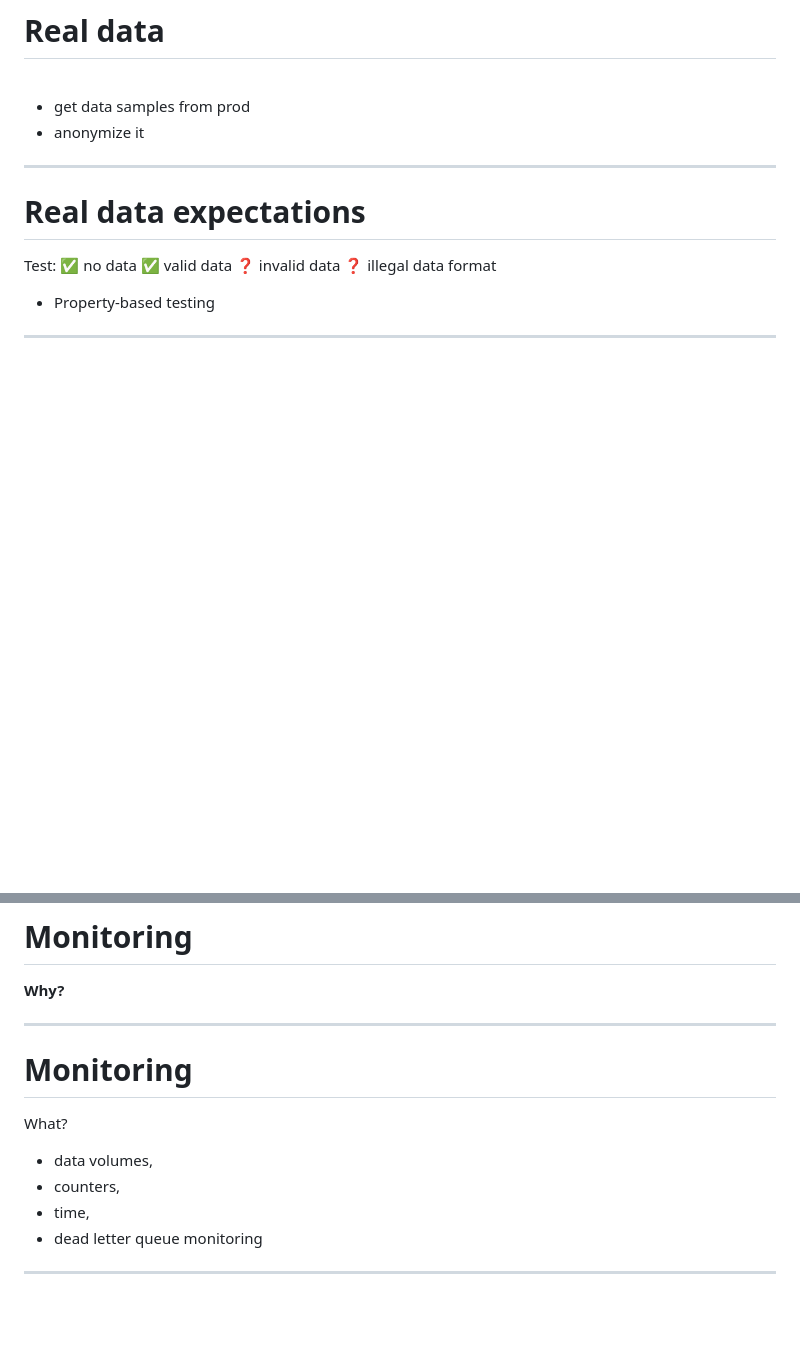
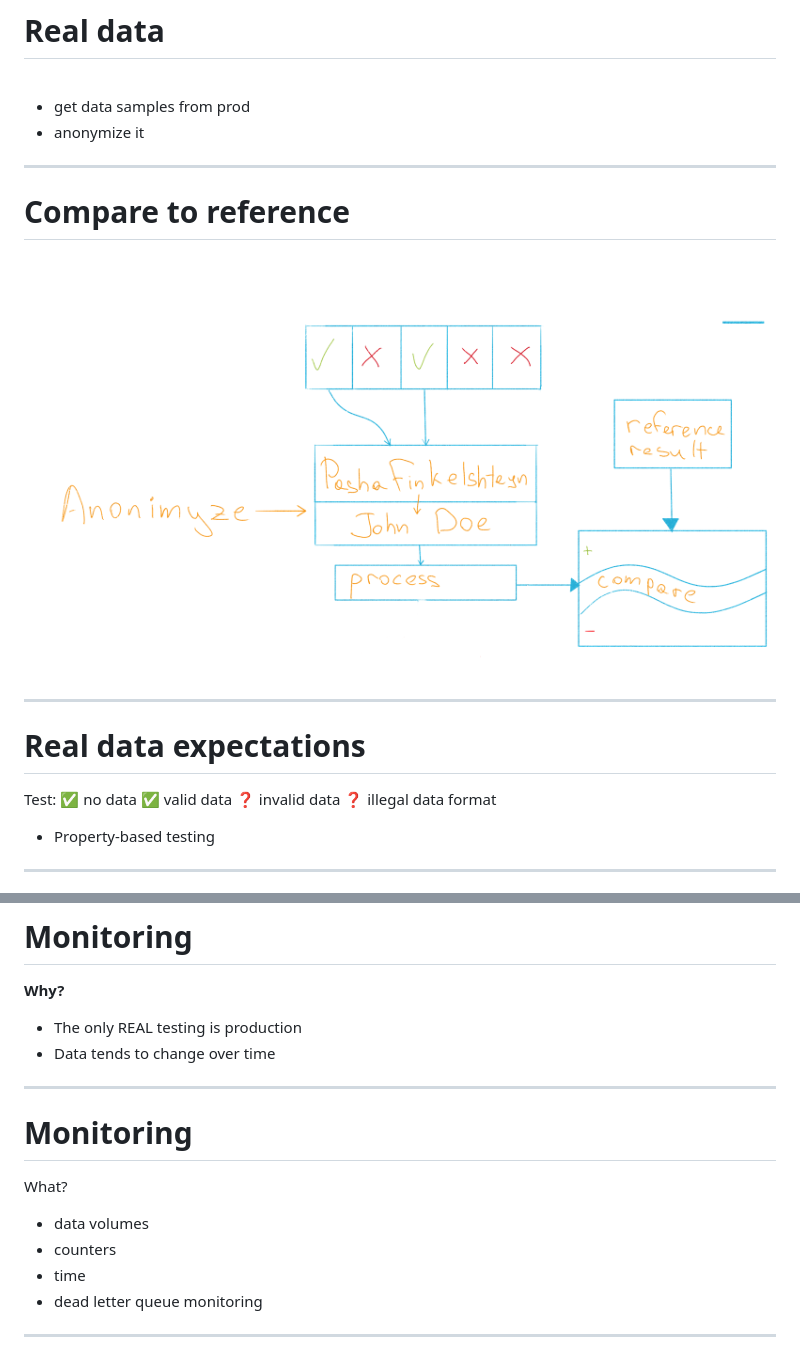
Before and after one commit to asm0dey/testing-data-pipelines, a Markdown page: index.md, 2 parts joined by grey strips. Rendered like a GitHub page; blank space fills up the shorter version.

Commit message:
Adds Initial Data Load

```diff
--- a/index.md
+++ b/index.md
@@ -184,6 +184,11 @@ Pasha pics-->
 - get data samples from prod
 - anonymize it
 
+---
+
+# Compare to reference
+
+![bg](images/reference.png)
 
 <!-- TODO: compare with reference sample -->
 
@@ -211,6 +215,9 @@ Test:
 
 **Why?**
 
+- The only REAL testing is production
+- Data tends to change over time
+
 <!-- TODO: -->
 
 ---
@@ -218,9 +225,9 @@ Test:
 # Monitoring
 
 What?
-- data volumes,
-- counters,
-- time,
+- data volumes
+- counters
+- time
 - dead letter queue monitoring
 
 <!-- TODO: prepare examples -->
```
Also changed, not shown: other parts of index.md (+10 -6 lines), images/initial.png (added).
